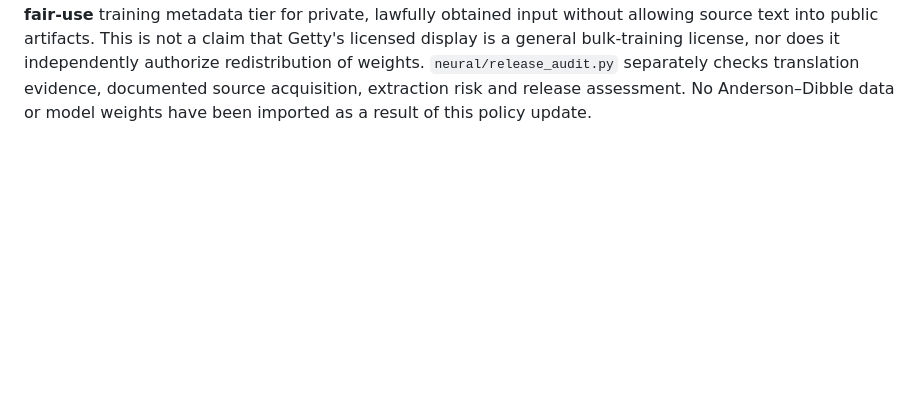
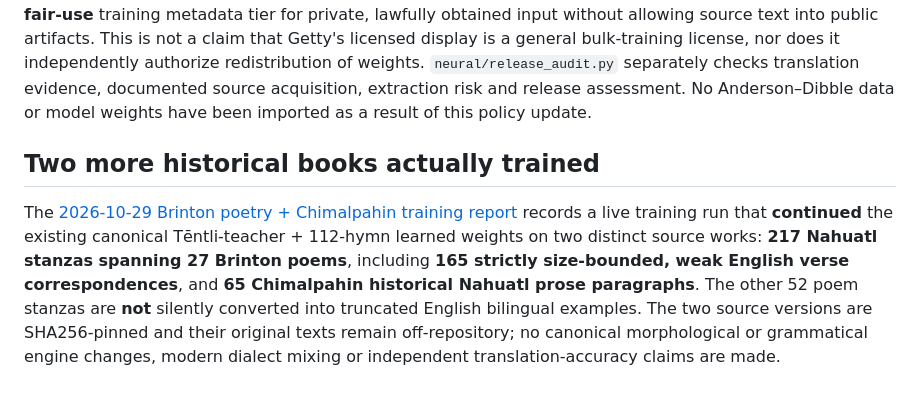
Before and after one commit to niftybacon/tlahtolli, a Markdown page: research/neural_training/README.md, the part around the change. GitHub-like rendering; blank space fills up the shorter version.

Commit message:
Link two-source completed neural research training and preserve canonical engine boundaries

```diff
--- a/research/neural_training/README.md
+++ b/research/neural_training/README.md
@@ -95,3 +95,18 @@ redistribution of weights. `neural/release_audit.py` separately checks
 translation evidence, documented source acquisition, extraction risk and
 release assessment. No Anderson–Dibble data or model weights have been
 imported as a result of this policy update.
+
+
+## Two more historical books actually trained
+
+The [2026-10-29 Brinton poetry + Chimalpahin training report](../../docs/TENTLI_TWO_HISTORICAL_BOOKS_TRAINING_2026_10_29.md)
+records a live training run that **continued** the existing canonical
+Tēntli-teacher + 112-hymn learned weights on two distinct source works:
+**217 Nahuatl stanzas spanning 27 Brinton poems**, including **165
+strictly size-bounded, weak English verse correspondences**, and **65
+Chimalpahin historical Nahuatl prose paragraphs**. The other 52 poem
+stanzas are **not** silently converted into truncated English bilingual
+examples. The two source versions are SHA256-pinned and their original
+texts remain off-repository; no canonical morphological or grammatical
+engine changes, modern dialect mixing or independent translation-accuracy
+claims are made.
```
